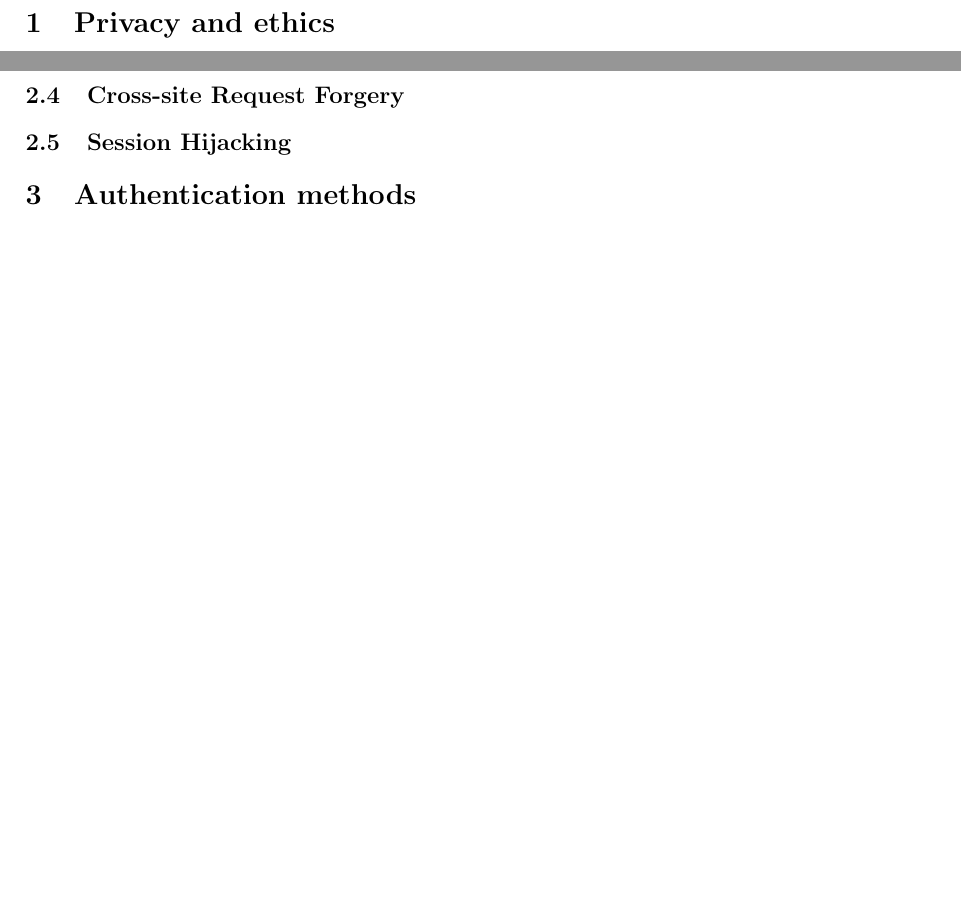
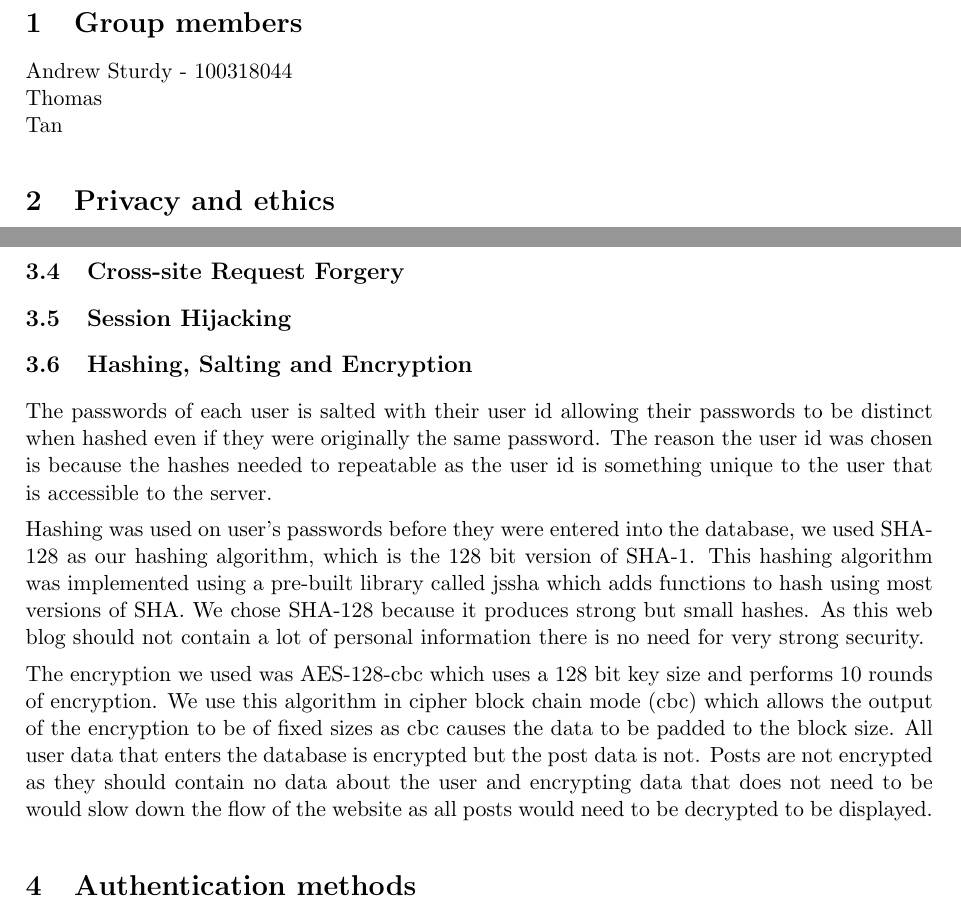
Before and after one commit to LordYeomans/SecureSoftwareCW002, a LaTeX document (ExpressServer/documentation/DSS/DSS.tex): two parts of pages 1 and 2 of 6, joined at a grey line, cut at the place of the change, the shorter picture padded with empty space. Compiled offline with pdfLaTeX.

Commit message:
updated report

```diff
--- a/ExpressServer/documentation/DSS/DSS.tex
+++ b/ExpressServer/documentation/DSS/DSS.tex
@@ -1,10 +1,13 @@
 \documentclass{cmpstyle}
-\title{Report}
+\title{UG06 Group Report}
 \author{UG06}
 \usepackage{graphics}
 \usepackage{hyperref}
 \begin{document}
-
+\section{Group members}
+Andrew Sturdy - 100318044\newline
+Thomas\newline
+Tan
 \section{Privacy and ethics}
 
 \section{Mitigations}
@@ -23,6 +26,14 @@ Account Enumeration is when a user iterates through a dictionary of possible use
 Cross-site Scripting is when code is injected into a website to then be executed later, this typically happens in the form of html and JavaScript code that gets issued to a text form to run when its displayed later. The way we have mitigated this is through html encoding, all of the html characters ($<$,$>$,",\,\&) needed to write code have special characters that represent them so websites can display them safely, we use this when displaying posts as its the only time code could be injected to run later. Before the posts are displayed on the screen they all go through a function that converts html characters to their display counterparts so $<$ becomes \&lt while being ran but will display as $<$. This should have little to no affect on usability as the users wont see the converted characters and the process is very fast so it should not be much slower than if we didn't do it.
 \subsection{Cross-site Request Forgery}
 \subsection{Session Hijacking}
+\subsection{Hashing, Salting and Encryption}
+The passwords of each user is salted with their user id allowing their passwords to be distinct when hashed even if they were originally the same password. The reason the user id was chosen is because the hashes needed to repeatable as the user id is something unique to the user that is accessible to the server.
+
+Hashing was used on user's passwords before they were entered into the database, we used SHA-128 as our hashing algorithm, which is the 128 bit version of SHA-1. This hashing algorithm was implemented using a pre-built library called jssha which adds functions to hash using most versions of SHA. We chose SHA-128 because it produces strong but small hashes. As this web blog should not contain a lot of personal information there is no need for very strong security.
+
+The encryption we used was AES-128-cbc which uses a 128 bit key size and performs 10 rounds of encryption. We use this algorithm in cipher block chain mode (cbc) which allows the output of the encryption to be of fixed sizes as cbc causes the data to be padded to the block size. All user data that enters the database is encrypted but the post data is not. Posts are not encrypted as they should contain no data about the user and encrypting data that does not need to be would slow down the flow of the website as all posts would need to be decrypted to be displayed.
+
+
 \section{Authentication methods}
 
 \section{Testing}
```
Also changed, not shown: ExpressServer/documentation/DSS/DSS.pdf, 5 other files.
